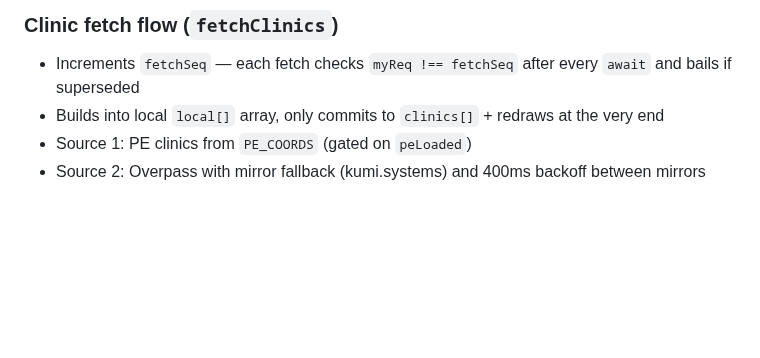
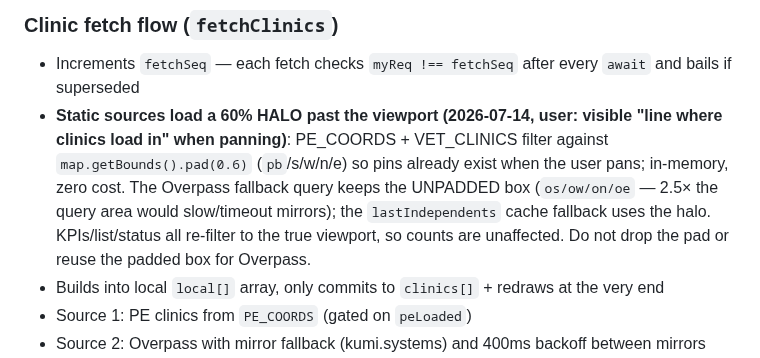
Before and after one commit to Jduhon1210/vetric, a Markdown page: CLAUDE.md, the part around the change. Rendered like a GitHub page; blank space fills up the shorter version.

Commit message:
CLAUDE.md: document the fetch halo

```diff
--- a/CLAUDE.md
+++ b/CLAUDE.md
@@ -65,6 +65,7 @@ let lastIndependents = []; // Cache of last good Overpass result (Overpass fallb
 
 ### Clinic fetch flow (`fetchClinics`)
 - Increments `fetchSeq` — each fetch checks `myReq !== fetchSeq` after every `await` and bails if superseded
+- **Static sources load a 60% HALO past the viewport (2026-07-14, user: visible "line where clinics load in" when panning)**: PE_COORDS + VET_CLINICS filter against `map.getBounds().pad(0.6)` (`pb`/s/w/n/e) so pins already exist when the user pans; in-memory, zero cost. The Overpass fallback query keeps the UNPADDED box (`os/ow/on/oe` — 2.5× the query area would slow/timeout mirrors); the `lastIndependents` cache fallback uses the halo. KPIs/list/status all re-filter to the true viewport, so counts are unaffected. Do not drop the pad or reuse the padded box for Overpass.
 - Builds into local `local[]` array, only commits to `clinics[]` + redraws at the very end
 - Source 1: PE clinics from `PE_COORDS` (gated on `peLoaded`)
 - Source 2: Overpass with mirror fallback (kumi.systems) and 400ms backoff between mirrors
```
